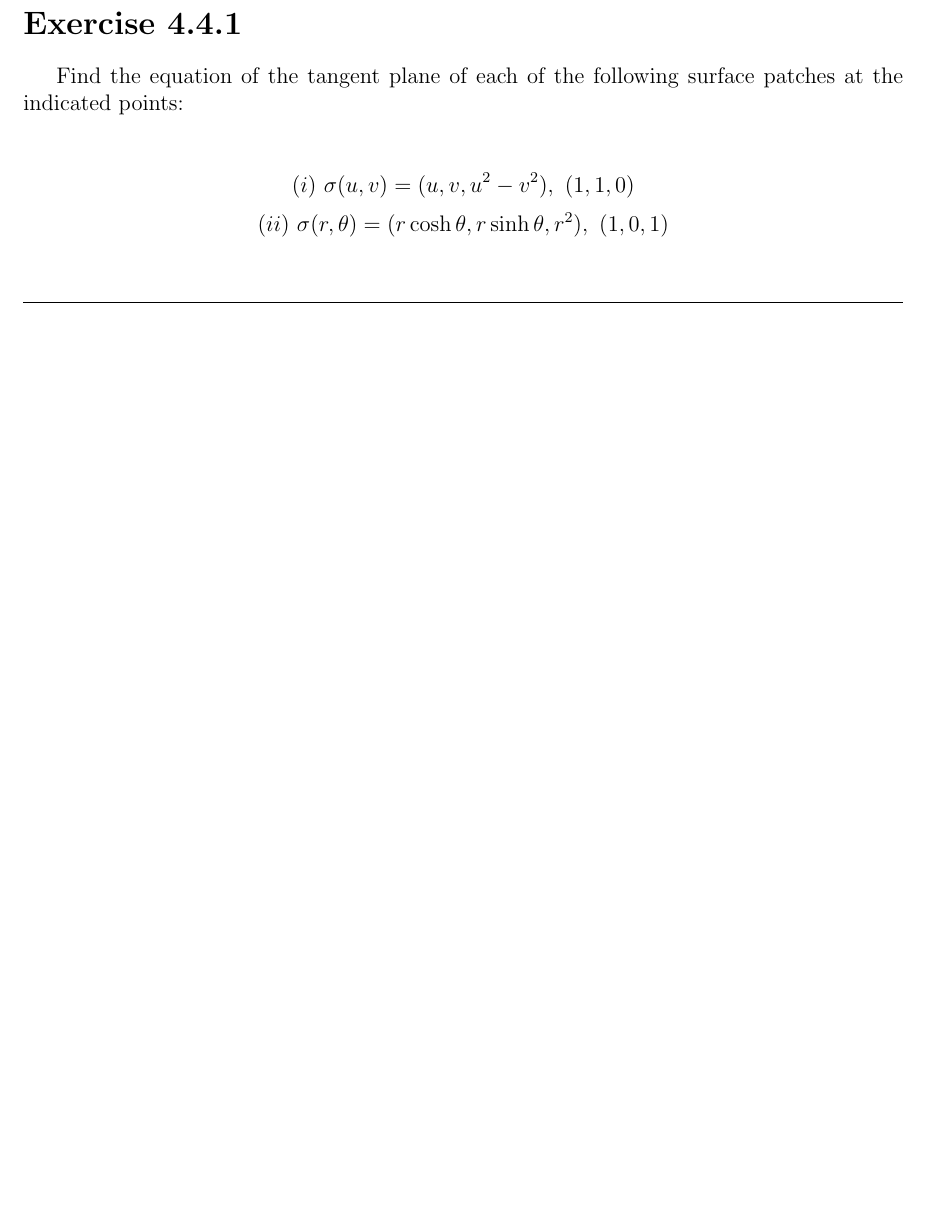
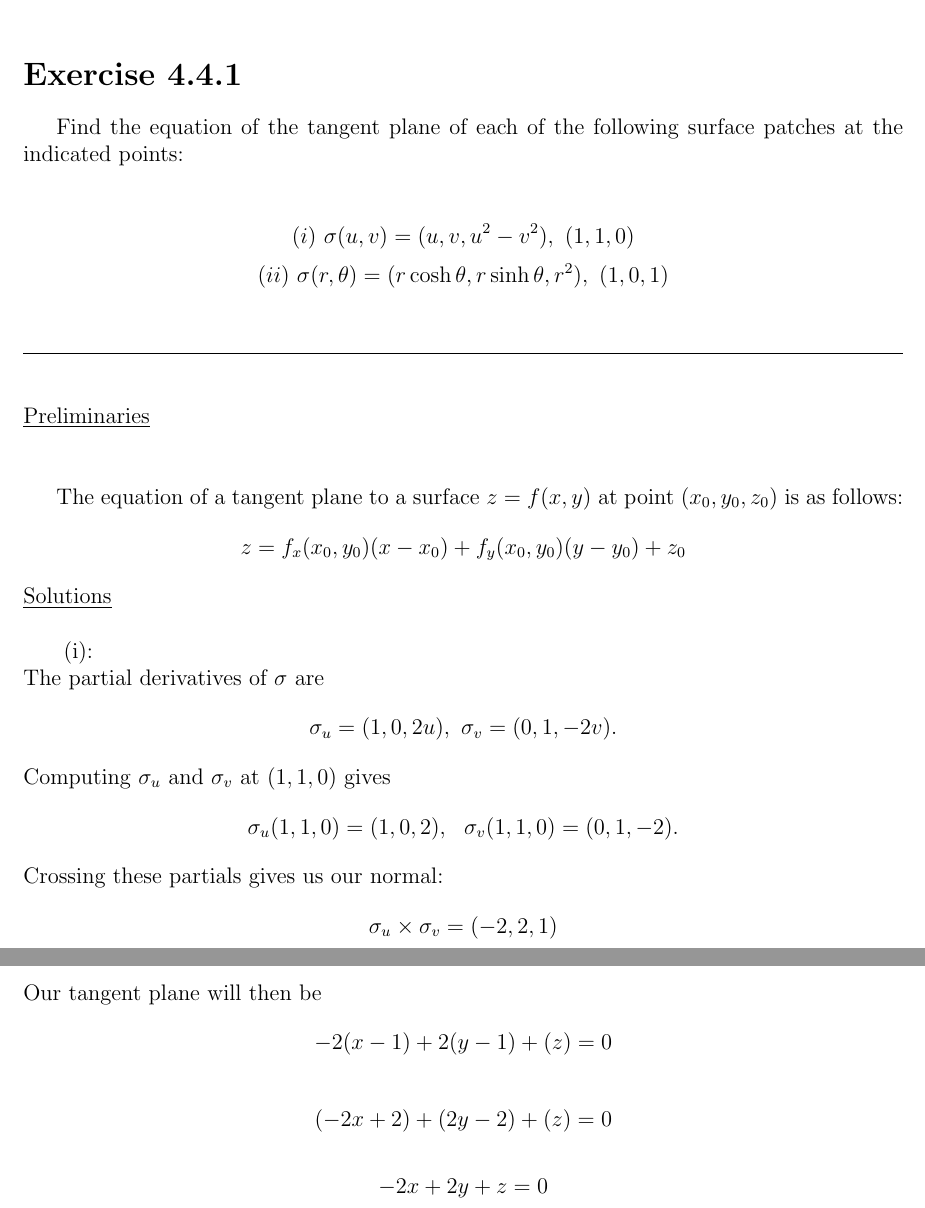
Before and after one commit to mattConn/differential-geometry-exercises, a LaTeX document (src/4-4-1.tex): part of the page before the commit and two parts of pages 1 and 2 of 2 after it, the two joined at a grey line, cut so that both start at the same text, the shorter picture padded with empty space. Compiled offline with pdfLaTeX.

Commit message:
completion of 4-4-1 part i

```diff
--- a/src/4-4-1.tex
+++ b/src/4-4-1.tex
@@ -49,5 +49,38 @@ $$
 \vspace{1cm}
 \noindent
 
+\ulind{Preliminaries}
+
+The equation of a tangent plane to a surface $z = f(x,y)$ at point $(x_0,y_0,z_0)$ is as follows:
+$$
+z = f_x(x_0,y_0)(x-x_0)+f_y(x_0,y_0)(y-y_0)+z_0
+$$
+
+\ulind{Solutions}
+(i):\\
+The partial derivatives of $\sigma$ are
+$$
+\sigma_u = (1,0,2u), \ \sigma_v = (0,1,-2v).
+$$
+Computing $\sigma_u$ and $\sigma_v$ at $(1,1,0)$ gives
+$$
+\sigma_u(1,1,0) = (1,0,2), \ \ \sigma_v(1,1,0) = (0,1,-2).
+$$
+Crossing these partials gives us our normal:
+$$
+\sigma_u \times \sigma_v = (-2,2,1)
+$$
+Our tangent plane will then be
+$$
+-2(x-1)+2(y-1)+(z)=0
+$$
+
+$$
+(-2x+2)+(2y-2)+(z)=0
+$$
+
+$$
+-2x+2y+z=0
+$$
 
 \end{document}
```
